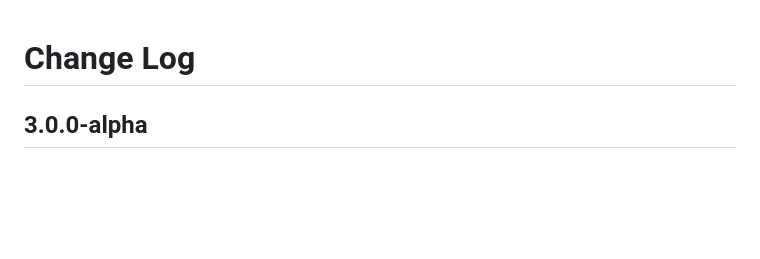
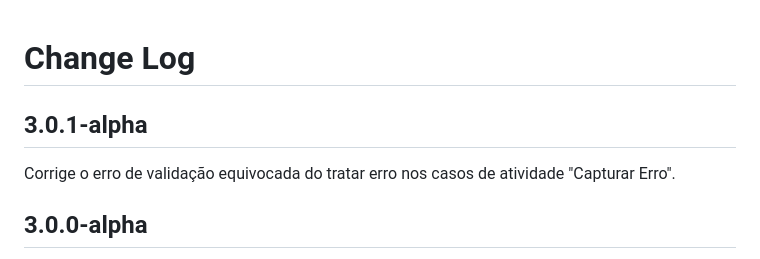
Before and after one commit to fluiggers/fluig-vscode-extension, a Markdown page: CHANGELOG.md, the part around the change. Drawn GitHub-style; blank space fills up the shorter version.

Commit message:
atualiza changelog

```diff
--- a/CHANGELOG.md
+++ b/CHANGELOG.md
@@ -1,4 +1,8 @@
 # Change Log
+
+## 3.0.1-alpha
+
+Corrige o erro de validação equivocada do tratar erro nos casos de atividade "Capturar Erro".
 
 ## 3.0.0-alpha
 
```
